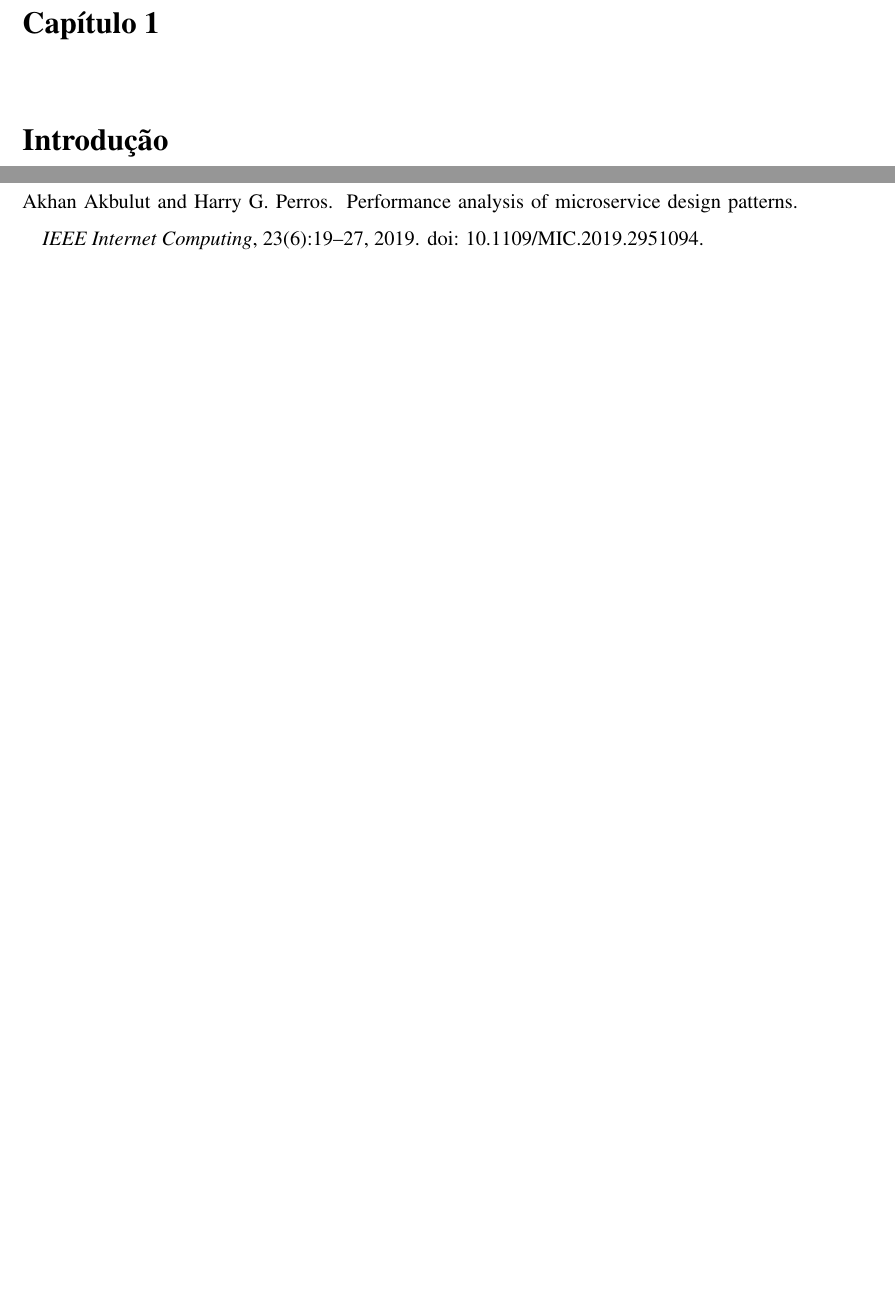
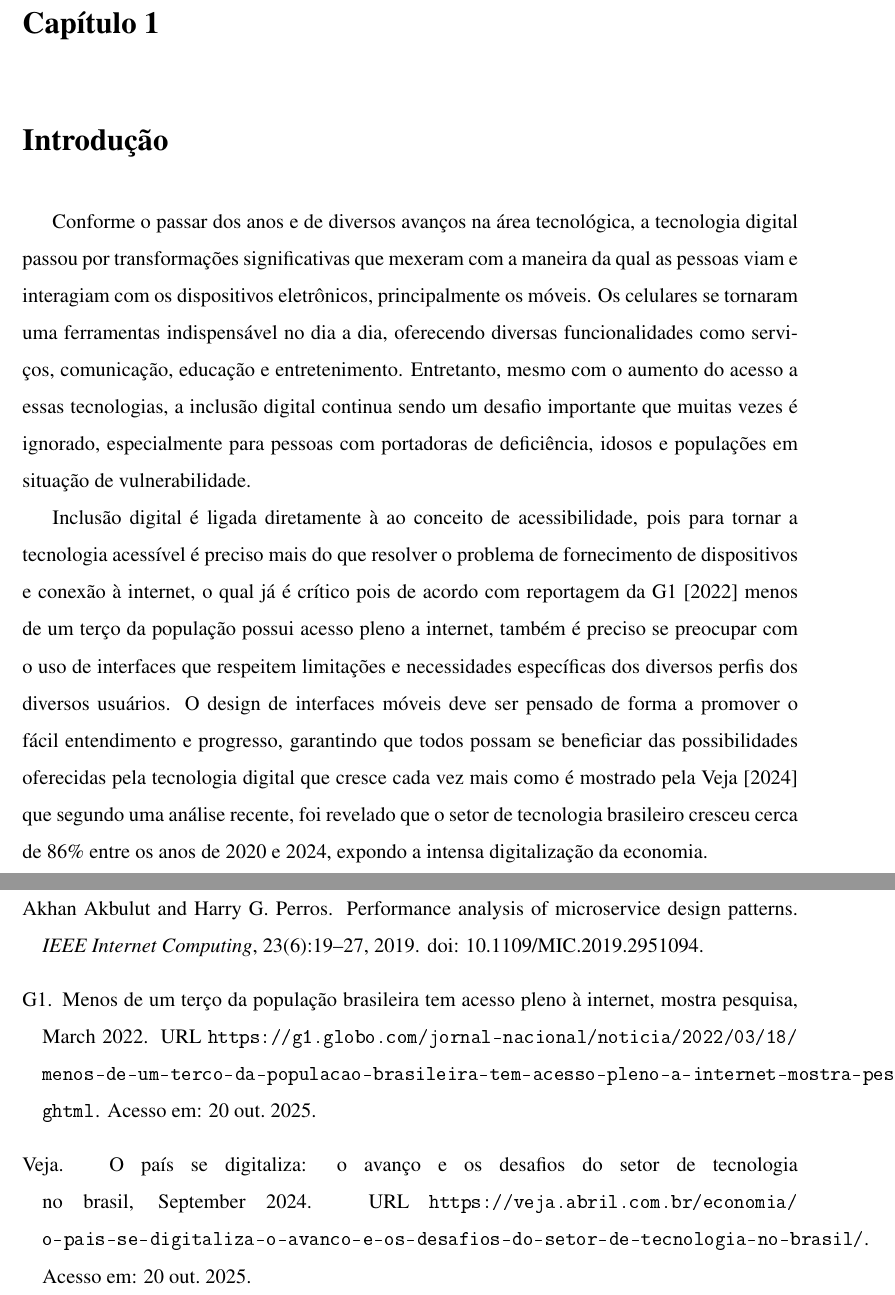
Before and after one commit to Felipinho1806/TCC, a LaTeX thesis (Template/main.tex, which reads Template/capitulos/1 - Introducao.tex, Template/references.bib): two parts of pages 11 and 16 of 16 before the commit and two parts of pages 11 and 17 of 17 after it, joined at a grey line, cut so that both start at the same text, the shorter picture padded with empty space. The pictures show the PDF file Template/main.pdf that the author committed with the source.

Commit message:
Início da escrita da introdução

```diff
--- a/Template/capitulos/1 - Introducao.tex
+++ b/Template/capitulos/1 - Introducao.tex
@@ -1,4 +1,10 @@
 \chapter{Introdução}
+
+Conforme o passar dos anos e de diversos avanços na área tecnológica, a tecnologia digital passou por transformações significativas que mexeram com a maneira da qual as pessoas viam e interagiam com os dispositivos eletrônicos, principalmente os móveis. Os celulares se tornaram uma ferramentas indispensável no dia a dia, oferecendo diversas funcionalidades como serviços, comunicação, educação e entretenimento. Entretanto, mesmo com o aumento do acesso a essas tecnologias, a inclusão digital continua sendo um desafio importante que muitas vezes é ignorado, especialmente para pessoas com portadoras de deficiência, idosos e populações em situação de vulnerabilidade.
+
+Inclusão digital é ligada diretamente à ao conceito de acessibilidade, pois para tornar a tecnologia acessível é preciso mais do que resolver o problema de fornecimento de dispositivos e conexão à internet, o qual já é crítico pois de acordo com reportagem da \cite{g1_acesso_pleno_internet_2022} menos de um terço da população possui acesso pleno a internet, também é preciso se preocupar com o uso de interfaces que respeitem limitações e necessidades específicas dos diversos perfis dos diversos usuários. O design de interfaces móveis deve ser pensado de forma a promover o fácil entendimento e progresso, garantindo que todos possam se beneficiar das possibilidades oferecidas pela tecnologia digital que cresce cada vez mais como é mostrado pela \cite{veja_pais_se_digitaliza_2024} que segundo uma análise recente, foi revelado que o setor de tecnologia brasileiro cresceu cerca de 86\% entre os anos de 2020 e 2024, expondo a intensa digitalização da economia.
+
+
 \label{sec:introducao}
 
 %  Exemplo de imagem
--- a/Template/references.bib
+++ b/Template/references.bib
@@ -8,3 +8,24 @@
   pages={19-27},
   keywords={Time factors;Logic gates;Computer architecture;Random access memory;Measurement;Internet;Message systems;Microservices;Design Patterns;Microservices Architecture;Performance Analysis;Software Architecture},
   doi={10.1109/MIC.2019.2951094}}
+
+  @online{g1_acesso_pleno_internet_2022,
+  author       = {G1},
+  title        = {Menos de um terço da população brasileira tem acesso pleno à internet, mostra pesquisa},
+  year         = {2022},
+  month        = mar,
+  day          = 18,
+  url          = {https://g1.globo.com/jornal-nacional/noticia/2022/03/18/menos-de-um-terco-da-populacao-brasileira-tem-acesso-pleno-a-internet-mostra-pesquisa.ghtml},
+  note         = {Acesso em: 20 out. 2025}
+}
+
+% author       = {Barros, Camila},
+@online{veja_pais_se_digitaliza_2024,
+  author       = {Veja},
+  title        = {O país se digitaliza: o avanço e os desafios do setor de tecnologia no Brasil},
+  year         = {2024},
+  month        = sep,
+  day          = 14,
+  url          = {https://veja.abril.com.br/economia/o-pais-se-digitaliza-o-avanco-e-os-desafios-do-setor-de-tecnologia-no-brasil/},
+  note         = {Acesso em: 20 out. 2025}
+}
```
Also changed, not shown: Template/main.bbl, Template/main.pdf, 9 other files.
